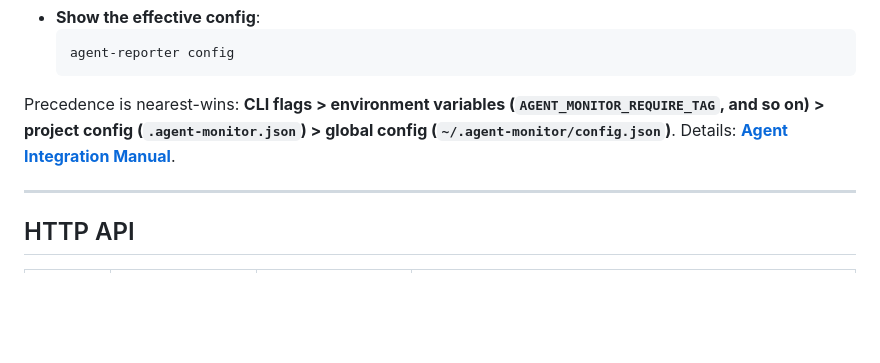
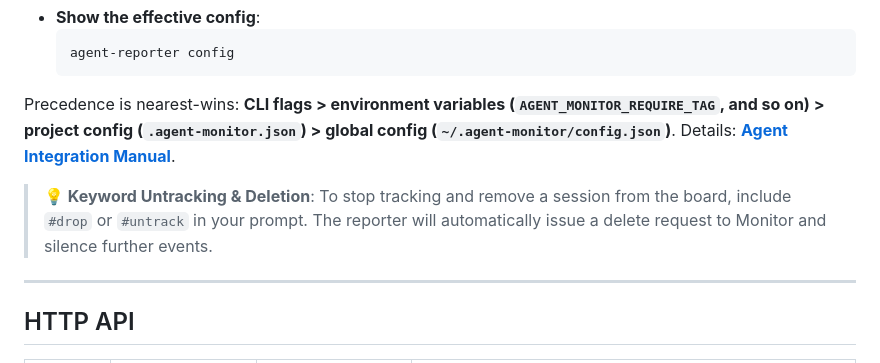
Before and after one commit to Zelayan/agent-monitor, a Markdown page: README.en.md, the part around the change. Rendered like a GitHub page; blank space fills up the shorter version.

Commit message:
docs: add prompt delete keyword (#drop, #untrack) documentation
Co-authored-by: Cursor <cursoragent@cursor.com>

```diff
--- a/README.en.md
+++ b/README.en.md
@@ -174,6 +174,8 @@ Out of the box the system **only records prompts that contain `#task`**, and ign
 
 Precedence is nearest-wins: **CLI flags > environment variables (`AGENT_MONITOR_REQUIRE_TAG`, and so on) > project config (`.agent-monitor.json`) > global config (`~/.agent-monitor/config.json`)**. Details: **[Agent Integration Manual](docs/AGENT_INTEGRATION.md)**.
 
+> **💡 Keyword Untracking & Deletion**: To stop tracking and remove a session from the board, include `#drop` or `#untrack` in your prompt. The reporter will automatically issue a delete request to Monitor and silence further events.
+
 ---
 
 ## HTTP API
```
Also changed, not shown: README.md (+2 -0 lines), docs/AGENT_INTEGRATION.md (+2 -3 lines).
